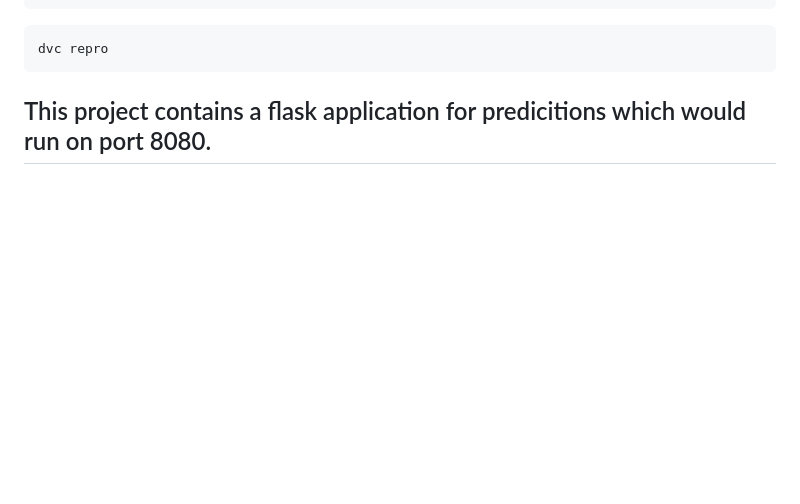
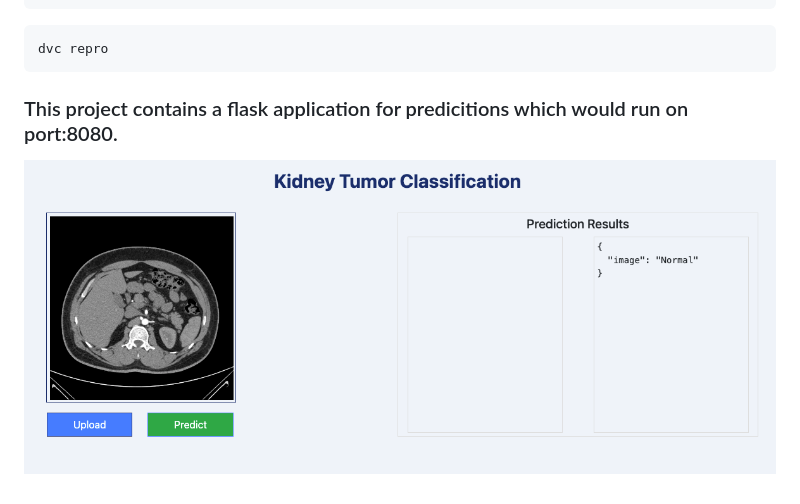
Before and after one commit to Shreyansh-1998/MLOps_CNNClassifier, a Markdown page: README.md, the part around the change. Drawn GitHub-style; pictures changed too: Render/hostedsite.png (added); blank space fills up the shorter version.

Commit message:
Flask application img added

````diff
--- a/README.md
+++ b/README.md
@@ -51,4 +51,5 @@ dvc dag
 ```
 dvc repro
 ```
-## This project contains a flask application for predicitions which would run on port 8080.
+### This project contains a flask application for predicitions which would run on port:8080.
+![Prediction](Render/hostedsite.png "Prediction")
````
Also changed, not shown: inputImage.jpg (deleted).
